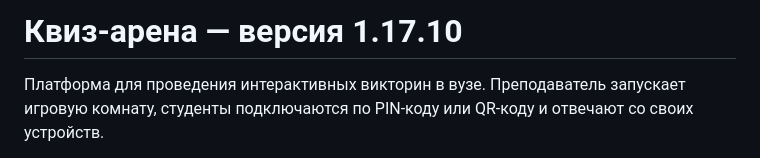
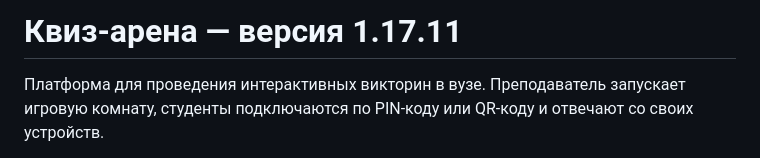
Before and after one commit to evpstg-bit/kviz-arena, a Markdown page: README.md, the part around the change. GitHub-like rendering.

Commit message:
Update README version to 1.17.11

```diff
--- a/README.md
+++ b/README.md
@@ -1,4 +1,4 @@
-# Квиз-арена — версия 1.17.10
+# Квиз-арена — версия 1.17.11
 
 Платформа для проведения интерактивных викторин в вузе. Преподаватель запускает игровую комнату, студенты подключаются по PIN-коду или QR-коду и отвечают со своих устройств.
 
```
